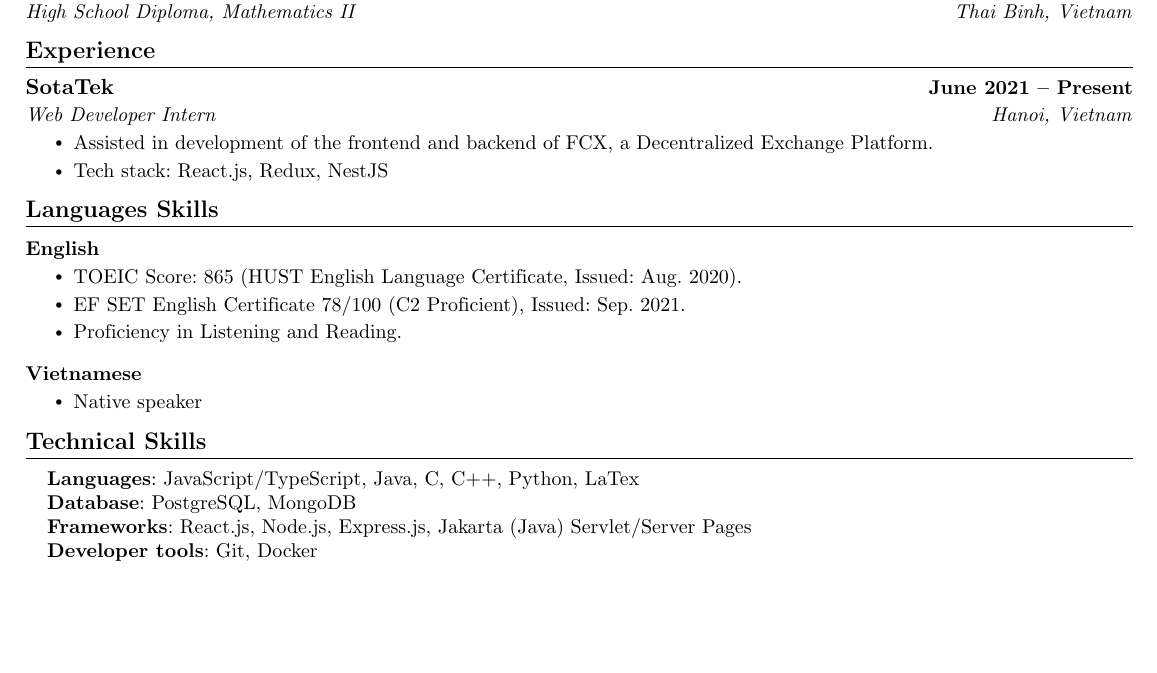
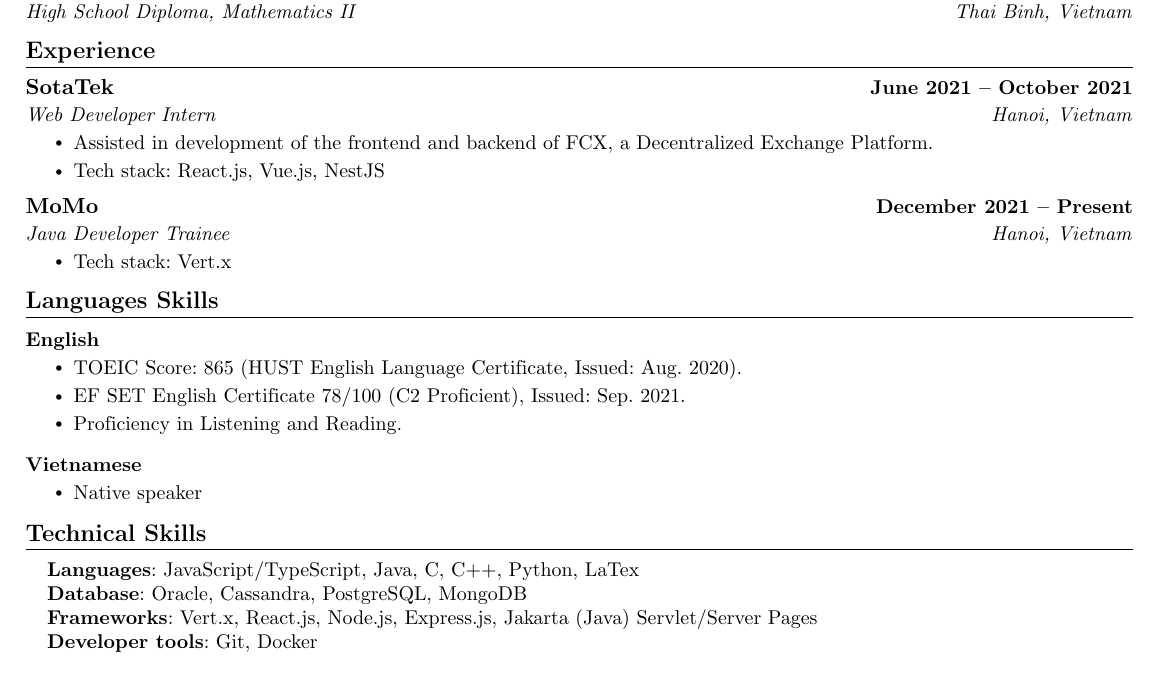
Before and after one commit to vietthai2512/vietthai2512.github.io, a LaTeX CV (docs/resume/resume_en.tex): part of the page, cut so that both start at the same text, the shorter picture padded with empty space. Compiled offline with pdfLaTeX.

Commit message:
Update resume_en.tex

```diff
--- a/docs/resume/resume_en.tex
+++ b/docs/resume/resume_en.tex
@@ -184,11 +184,18 @@
  \resumeSubHeadingListStart
 
    \resumeSubheading
-     {SotaTek}{June 2021 -- Present}
+     {SotaTek}{June 2021 -- October 2021}
      {Web Developer Intern}{Hanoi, Vietnam}
      \resumeItemListStart
        \resumeItem{Assisted in development of the frontend and backend of FCX, a Decentralized Exchange Platform.}
-       \resumeItem{Tech stack: React.js, Redux, NestJS}
+       \resumeItem{Tech stack: React.js, Vue.js, NestJS}
+     \resumeItemListEnd
+
+   \resumeSubheading
+     {MoMo}{December 2021 -- Present}
+     {Java Developer Trainee}{Hanoi, Vietnam}
+     \resumeItemListStart
+       \resumeItem{Tech stack: Vert.x}
      \resumeItemListEnd
 
 %    \resumeSubheading
@@ -231,8 +238,8 @@
  	\begin{itemize}[leftmargin=0.15in, label={}]
     	\small{\item{
      		\textbf{Languages}{: JavaScript/TypeScript, Java, C, C++, Python, LaTex} \\
-     		\textbf{Database}{: PostgreSQL, MongoDB} \\
-     		\textbf{Frameworks}{: React.js, Node.js, Express.js, Jakarta (Java) Servlet/Server Pages}\\
+     		\textbf{Database}{: Oracle, Cassandra, PostgreSQL, MongoDB} \\
+     		\textbf{Frameworks}{: Vert.x, React.js, Node.js, Express.js, Jakarta (Java) Servlet/Server Pages}\\
      		\textbf{Developer tools}{: Git, Docker} \\
     	}}
  	\end{itemize}
```
